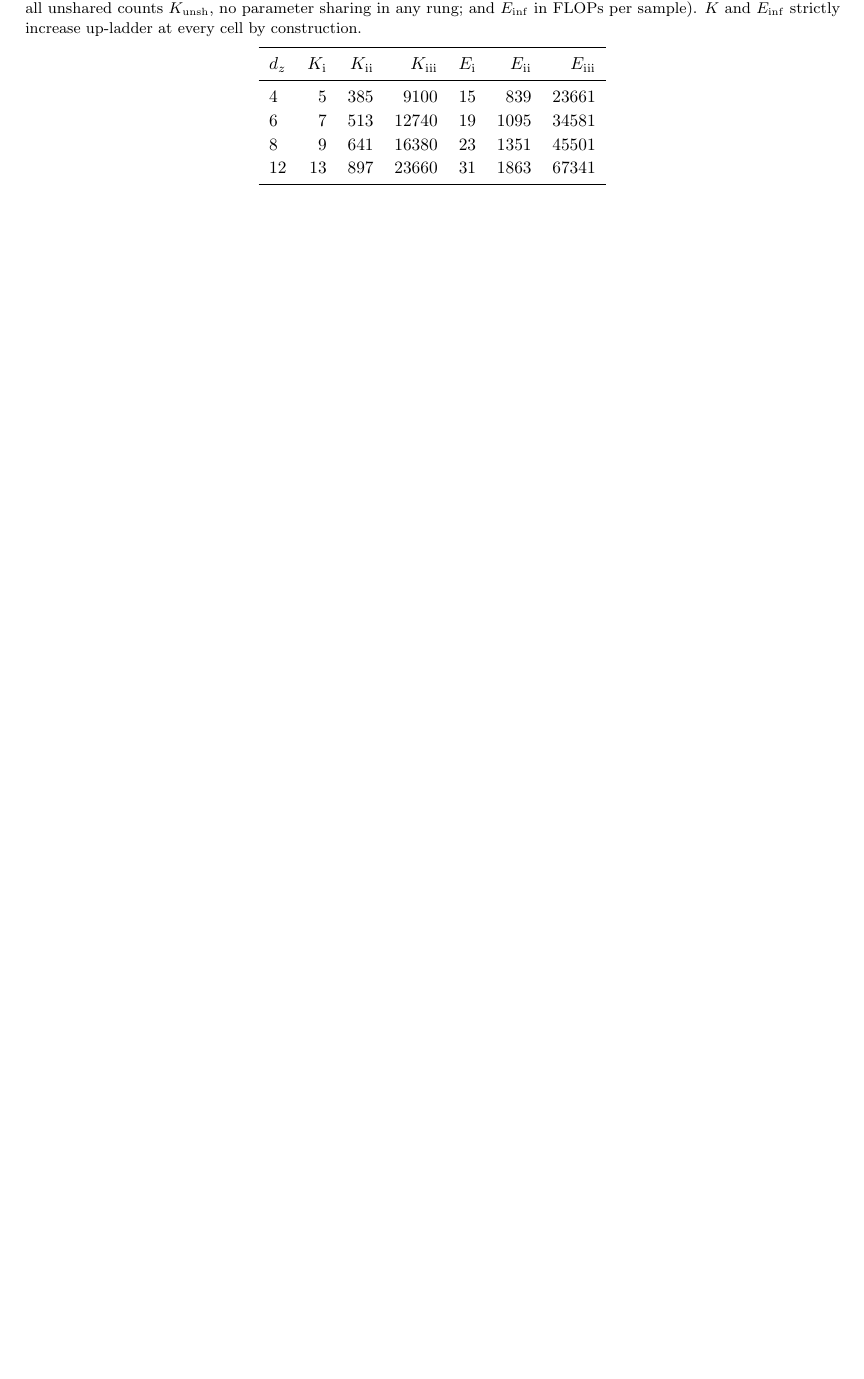
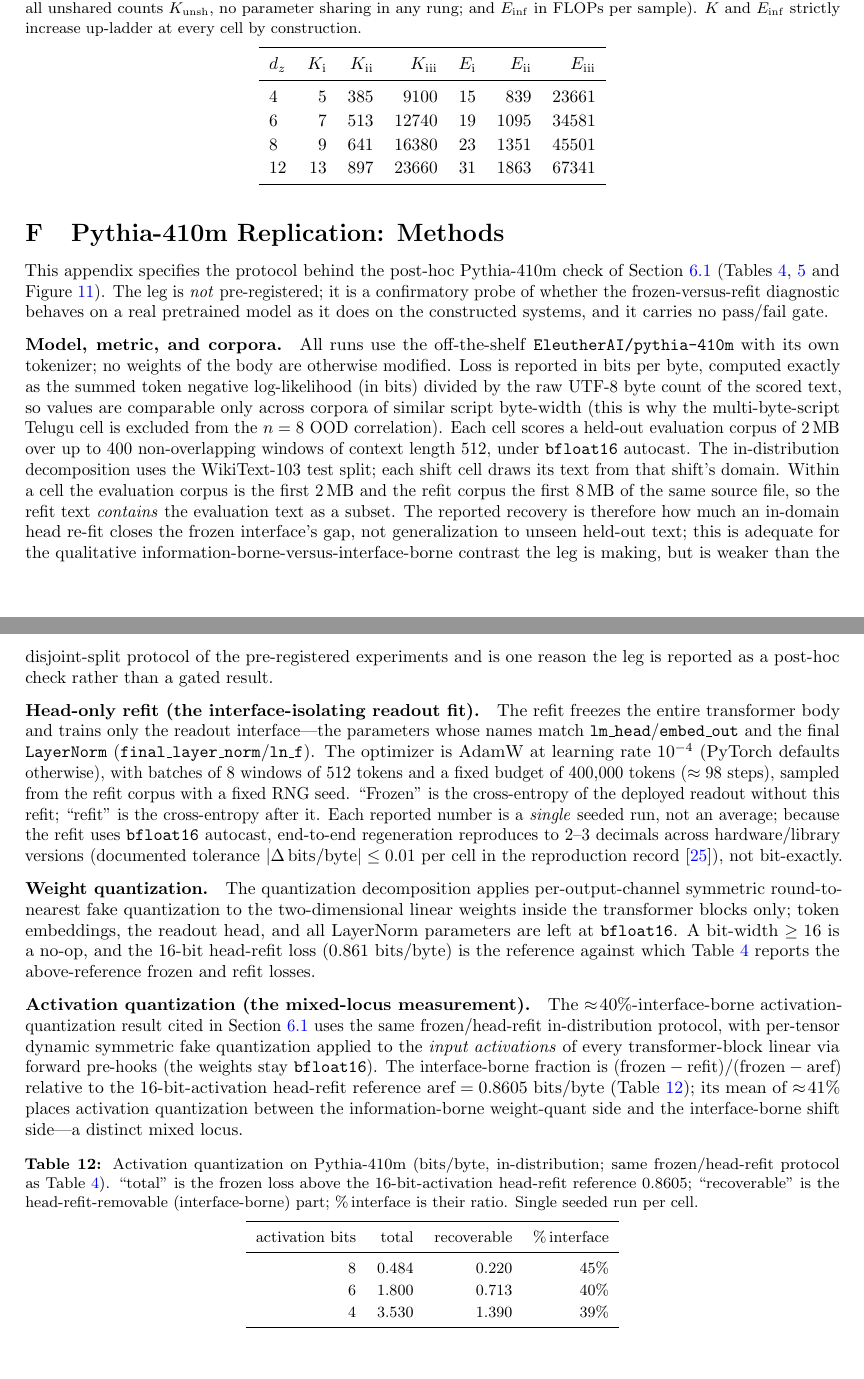
Before and after one commit to curv-institute/price-of-readout, a LaTeX document (paper/main.tex): part of page 37 of 37 before the commit and two parts of pages 37 and 38 of 38 after it, the two joined at a grey line, cut so that both start at the same text, the shorter picture padded with empty space. Compiled offline with pdfLaTeX.

Commit message:
paper: v17.9c sync — second-round claim-hygiene pass (8 reviewer fixes)
Mirrors curv-wiki monorepo ef56df4. Exp3 sufficiency-overclaim fix; intro deployment
wording; abstract secondary-criterion + softened Pythia claim; new Pythia methods
appendix (app:pythia) with activation-quant table supporting the mixed-locus sentence
and honest eval-subset-of-refit disclosure; Kval twelve/ten count reconciled; naive
arm "spurious-cue condition". Rebuilt main.pdf (38pp).

Co-Authored-By: Claude Opus 4.8 (1M context) <noreply@anthropic.com>

```diff
--- a/paper/main.tex
+++ b/paper/main.tex
@@ -4203,4 +4213,95 @@ $E_{\mathrm{i}}$ & $E_{\mathrm{ii}}$ & $E_{\mathrm{iii}}$ \\
 \end{tabular}
 \end{table}
 
+\section{Pythia-410m Replication: Methods}
+\label{app:pythia}
+
+This appendix specifies the protocol behind the post-hoc Pythia-410m
+check of Section~\ref{sec:pythia} (Tables~\ref{tab:pythia-quant},
+\ref{tab:pythia-ood} and Figure~\ref{fig:pythia}). The leg is
+\emph{not} pre-registered; it is a confirmatory probe of whether the
+frozen-versus-refit diagnostic behaves on a real pretrained model as it
+does on the constructed systems, and it carries no pass/fail gate.
+
+\paragraph{Model, metric, and corpora.} All runs use the off-the-shelf
+\texttt{EleutherAI/pythia-410m} with its own tokenizer; no weights of
+the body are otherwise modified. Loss is reported in bits per byte,
+computed exactly as the summed token negative log-likelihood (in bits)
+divided by the raw UTF-8 byte count of the scored text, so values are
+comparable only across corpora of similar script byte-width (this is
+why the multi-byte-script Telugu cell is excluded from the $n = 8$
+OOD correlation). Each cell scores a held-out evaluation corpus of
+$2$\,MB over up to $400$ non-overlapping windows of context length
+$512$, under \texttt{bfloat16} autocast. The in-distribution
+decomposition uses the WikiText-103 test split; each shift cell draws
+its text from that shift's domain. Within a cell the evaluation corpus
+is the first $2$\,MB and the refit corpus the first $8$\,MB of the same
+source file, so the refit text \emph{contains} the evaluation text as a
+subset. The reported recovery is therefore how much an in-domain head
+re-fit closes the frozen interface's gap, not generalization to unseen
+held-out text; this is adequate for the qualitative
+information-borne-versus-interface-borne contrast the leg is making, but
+is weaker than the disjoint-split protocol of the pre-registered
+experiments and is one reason the leg is reported as a post-hoc check
+rather than a gated result.
+
+\paragraph{Head-only refit (the interface-isolating readout fit).} The
+refit freezes the entire transformer body and trains only the readout
+interface---the parameters whose names match
+\texttt{lm\_head}/\texttt{embed\_out} and the final
+\texttt{LayerNorm} (\texttt{final\_layer\_norm}/\texttt{ln\_f}). The
+optimizer is AdamW at learning rate $10^{-4}$ (PyTorch defaults
+otherwise), with batches of $8$ windows of $512$ tokens and a fixed
+budget of $400{,}000$ tokens ($\approx 98$ steps), sampled from the
+refit corpus with a fixed RNG seed. ``Frozen'' is the cross-entropy of
+the deployed readout without this refit; ``refit'' is the cross-entropy
+after it. Each reported number is a \emph{single} seeded run, not an
+average; because the refit uses \texttt{bfloat16} autocast, end-to-end
+regeneration reproduces to $2$--$3$ decimals across hardware/library
+versions (documented tolerance $|\Delta\,\text{bits/byte}| \le 0.01$
+per cell in the reproduction record~\cite{porepro}), not bit-exactly.
+
+\paragraph{Weight quantization.} The quantization decomposition applies
+per-output-channel symmetric round-to-nearest fake quantization to the
+two-dimensional linear weights inside the transformer blocks only;
+token embeddings, the readout head, and all LayerNorm parameters are
+left at \texttt{bfloat16}. A bit-width $\ge 16$ is a no-op, and the
+$16$-bit head-refit loss ($0.861$ bits/byte) is the reference against
+which Table~\ref{tab:pythia-quant} reports the above-reference frozen
+and refit losses.
+
+\paragraph{Activation quantization (the mixed-locus measurement).} The
+$\approx\!40\%$-interface-borne activation-quantization result cited in
+Section~\ref{sec:pythia} uses the same frozen/head-refit in-distribution
+protocol, with per-tensor dynamic symmetric fake quantization applied to
+the \emph{input activations} of every transformer-block linear via
+forward pre-hooks (the weights stay \texttt{bfloat16}). The
+interface-borne fraction is $(\text{frozen}-\text{refit}) /
+(\text{frozen}-\text{aref})$ relative to the $16$-bit-activation
+head-refit reference $\text{aref} = 0.8605$ bits/byte
+(Table~\ref{tab:pythia-actquant}); its mean of $\approx\!41\%$ places
+activation quantization between the information-borne weight-quant side
+and the interface-borne shift side---a distinct mixed locus.
+
+\begin{table}[H]
+\centering
+\small
+\caption{Activation quantization on Pythia-410m (bits/byte,
+in-distribution; same frozen/head-refit protocol as
+Table~\ref{tab:pythia-quant}). ``total'' is the frozen loss above the
+$16$-bit-activation head-refit reference $0.8605$; ``recoverable'' is
+the head-refit-removable (interface-borne) part; \%\,interface is their
+ratio. Single seeded run per cell.}
+\label{tab:pythia-actquant}
+\begin{tabular}{rrrr}
+\toprule
+activation bits & total & recoverable & \%\,interface \\
+\midrule
+8 & $0.484$ & $0.220$ & $45\%$ \\
+6 & $1.800$ & $0.713$ & $40\%$ \\
+4 & $3.530$ & $1.390$ & $39\%$ \\
+\bottomrule
+\end{tabular}
+\end{table}
+
 \end{document}
```
Also changed, not shown: paper/main.pdf, paper/main.tex (46 more changed lines).
